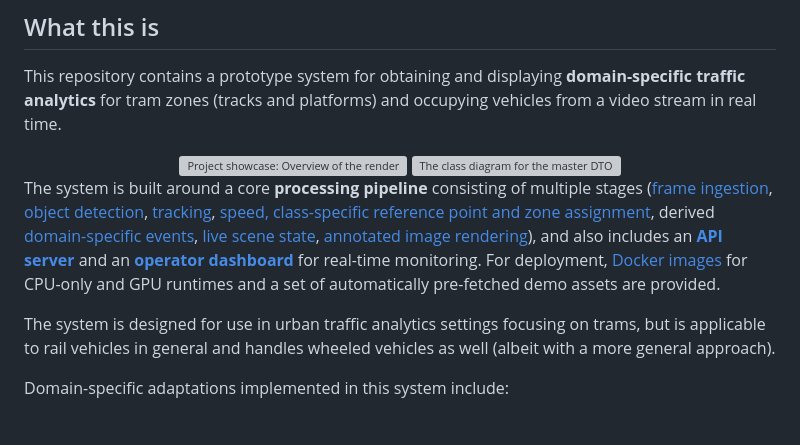
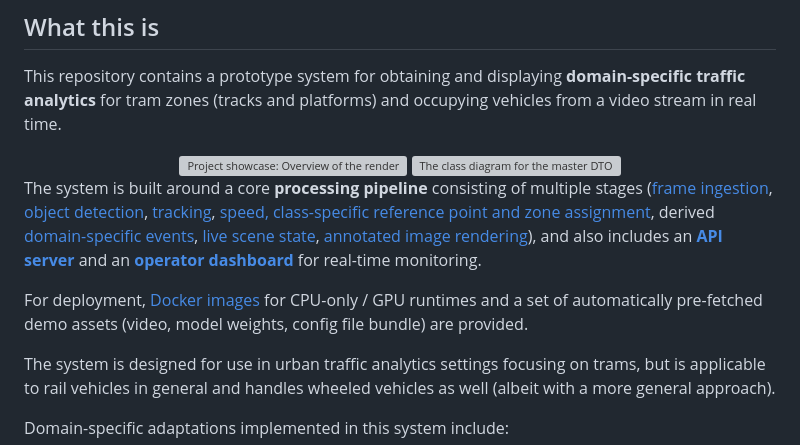
Before and after one commit to mssrchapelier/belgrade-tram-analytics, a Markdown page: README.md, the part around the change. Drawn GitHub-style; blank space fills up the shorter version; grey boxes are pictures that could not be loaded.

```diff
--- a/README.md
+++ b/README.md
@@ -9,7 +9,9 @@ This repository contains a prototype system for obtaining and displaying **domai
     <img src="./docs/res/master_dto_full.png" alt="The class diagram for the master DTO" width="40%" />
 </div>
 
-The system is built around a core **processing pipeline** consisting of multiple stages ([frame ingestion](tram_analytics/v1/pipeline/components/frame_ingestion), [object detection](tram_analytics/v1/pipeline/components/detection), [tracking](tram_analytics/v1/pipeline/components/tracking), [speed, class-specific reference point and zone assignment](tram_analytics/v1/pipeline/components/vehicle_info), derived [domain-specific events](tram_analytics/v1/pipeline/components/scene_state/events), [live scene state](tram_analytics/v1/pipeline/components/scene_state/live_state_updater), [annotated image rendering](tram_analytics/v1/pipeline/components/visualiser)), and also includes an **[API server](tram_analytics/v1/pipeline/server)** and an **[operator dashboard](tram_analytics/v1/dashboard)** for real-time monitoring. For deployment, [Docker images](https://hub.docker.com/r/mssrchapelier/belgrade-tram-analytics) for CPU-only and GPU runtimes and a set of automatically pre-fetched demo assets are provided.
+The system is built around a core **processing pipeline** consisting of multiple stages ([frame ingestion](tram_analytics/v1/pipeline/components/frame_ingestion), [object detection](tram_analytics/v1/pipeline/components/detection), [tracking](tram_analytics/v1/pipeline/components/tracking), [speed, class-specific reference point and zone assignment](tram_analytics/v1/pipeline/components/vehicle_info), derived [domain-specific events](tram_analytics/v1/pipeline/components/scene_state/events), [live scene state](tram_analytics/v1/pipeline/components/scene_state/live_state_updater), [annotated image rendering](tram_analytics/v1/pipeline/components/visualiser)), and also includes an **[API server](tram_analytics/v1/pipeline/server)** and an **[operator dashboard](tram_analytics/v1/dashboard)** for real-time monitoring.
+
+For deployment, [Docker images](https://hub.docker.com/r/mssrchapelier/belgrade-tram-analytics) for CPU-only / GPU runtimes and a set of automatically pre-fetched demo assets (video, model weights, config file bundle) are provided.
 
 The system is designed for use in urban traffic analytics settings focusing on trams, but is applicable to rail vehicles in general and handles wheeled vehicles as well (albeit with a more general approach).
 
```
